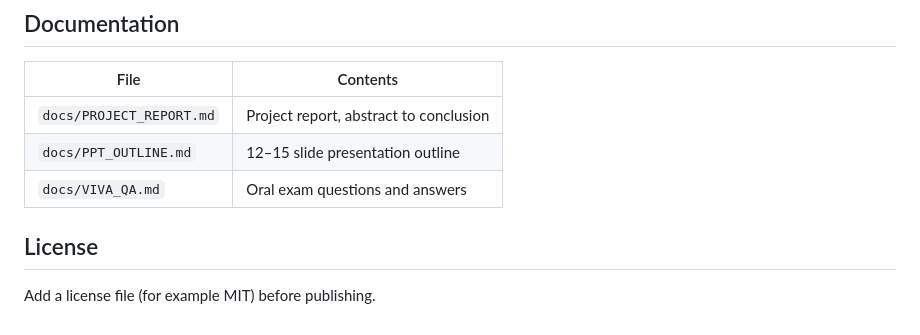
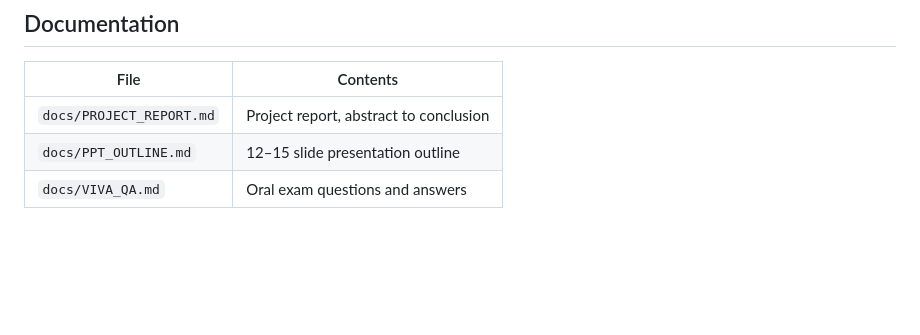
Before and after one commit to zamaan-ai/Chikitsakendra-ai, a Markdown page: README.md, the part around the change. Rendered like a GitHub page; blank space fills up the shorter version.

```diff
--- a/README.md
+++ b/README.md
@@ -211,7 +211,3 @@ This is an engineering prototype. Be aware of the following before relying on it
 | `docs/PROJECT_REPORT.md` | Project report, abstract to conclusion |
 | `docs/PPT_OUTLINE.md` | 12–15 slide presentation outline |
 | `docs/VIVA_QA.md` | Oral exam questions and answers |
-
-## License
-
-Add a license file (for example MIT) before publishing.
```
